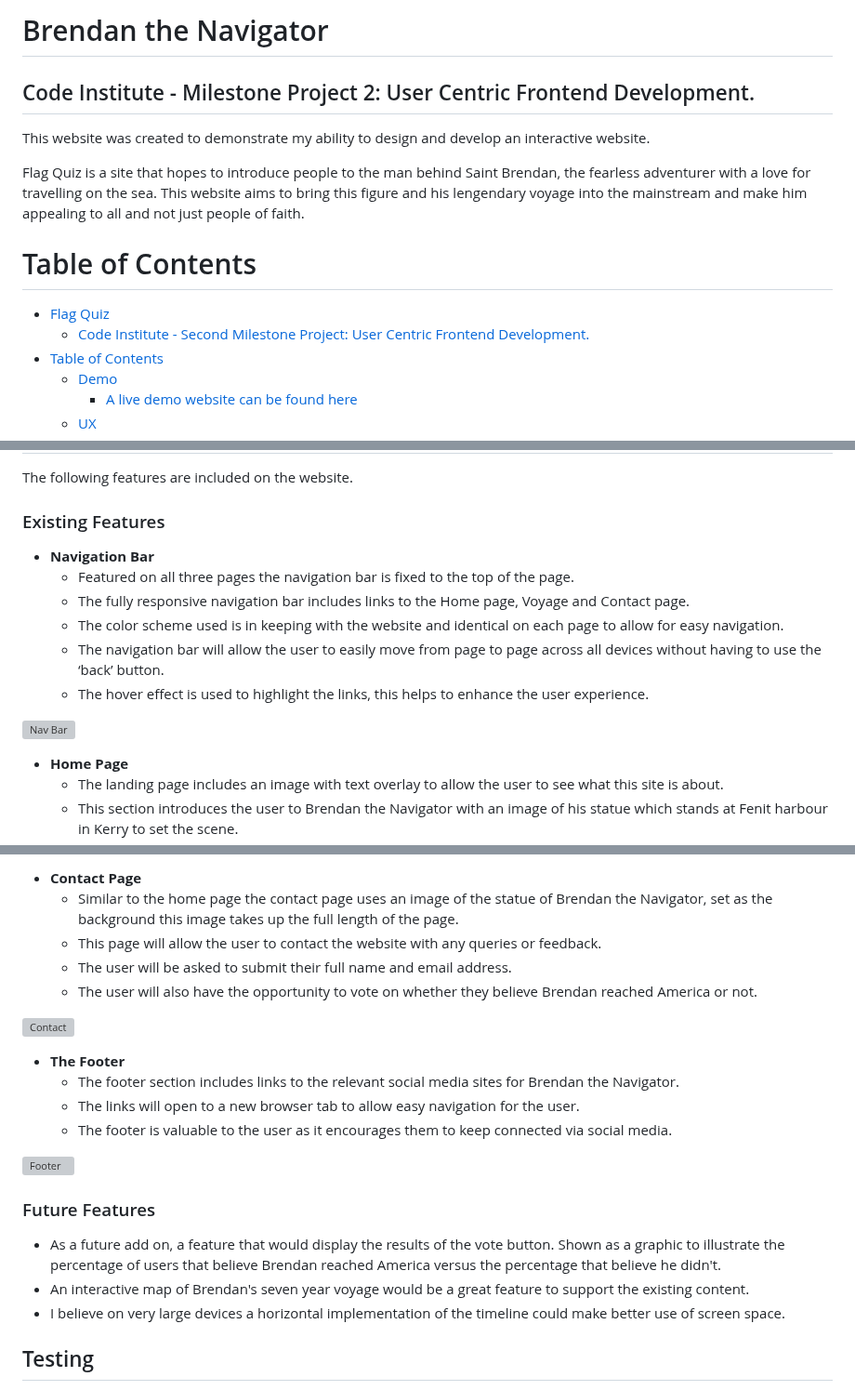
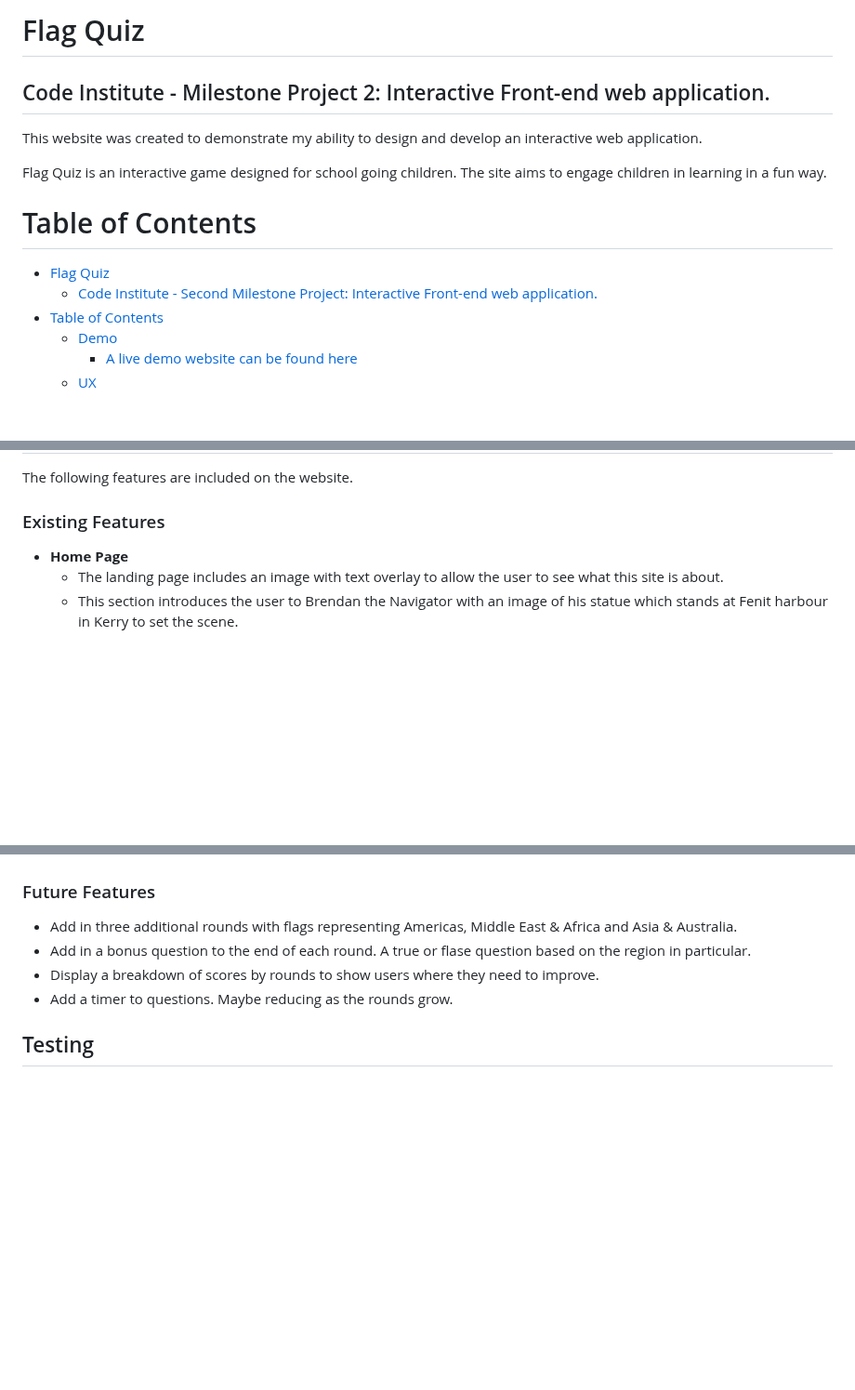
Before and after one commit to lorrainescanlon/flag-quiz, a Markdown page: README.md, 3 parts joined by grey strips. Shown at 93% size. Rendered like a GitHub page; blank space fills up the shorter version; grey boxes are pictures that could not be loaded.

```diff
--- a/README.md
+++ b/README.md
@@ -1,18 +1,17 @@
 
 
 
-# Brendan the Navigator
+# Flag Quiz
 
-## Code Institute - Milestone Project 2: User Centric Frontend Development.
+## Code Institute - Milestone Project 2: Interactive Front-end web application.
 
-This website was created to demonstrate my ability to design and develop an interactive website.
+This website was created to demonstrate my ability to design and develop an interactive web application.
 
-Flag Quiz is a site that hopes to introduce people to the man behind Saint Brendan, the fearless adventurer with a love for travelling on the sea.
-This website aims to bring this figure and his lengendary voyage into the mainstream and make him appealing to all and not just people of faith.
+Flag Quiz is an interactive game designed for school going children. The site aims to engage children in learning in a fun way.
 
 # Table of Contents
 - [Flag Quiz](#flag-quiz)
-  - [Code Institute - Second Milestone Project: User Centric Frontend Development.](#code-institute---second-milestone-project-user-centric-frontend-development)
+  - [Code Institute - Second Milestone Project: Interactive Front-end web application.](#code-institute---second-milestone-project-interactive-frontend-web-application)
 - [Table of Contents](#table-of-contents)
   - [Demo](#demo)
     - [A live demo website can be found here](#a-live-demo-of-the-website-can-be-found-here)
@@ -99,14 +95,6 @@ Fonts used are Lato and Fairplay Display.
 ## Features
 The following features are included on the website.
 ### Existing Features
-- __Navigation Bar__
-  - Featured on all three pages the navigation bar is fixed to the top of the page.
-  - The fully responsive navigation bar includes links to the Home page, Voyage and Contact page.
-  - The color scheme used is in keeping with the website and identical on each page to allow for easy navigation.
-  - The navigation bar will allow the user to easily move from page to page across all devices without having to use the ‘back’ button.
-  - The hover effect is used to highlight the links, this helps to enhance the user experience.
-
-![Nav Bar](docs/images/navbar.PNG)
 
 - __Home Page__
   - The landing page includes an image with text overlay to allow the user to see what this site is about.
@@ -133,24 +121,10 @@ The following features are included on the website.
 
-- __Contact Page__
-  - Similar to the home page the contact page uses an image of the statue of Brendan the Navigator, set as the background this image takes up the full length of the page.
-  - This page will allow the user to contact the website with any queries or feedback.
-  - The user will be asked to submit their full name and email address.
-  - The user will also have the opportunity to vote on whether they believe Brendan reached America or not.
-
-![Contact](docs/images/form.PNG)
-
-- __The Footer__
-  - The footer section includes links to the relevant social media sites for Brendan the Navigator.
-  - The links will open to a new browser tab to allow easy navigation for the user.
-  - The footer is valuable to the user as it encourages them to keep connected via social media.
-
-![Footer](docs/images/footer.PNG)
 
 ### Future Features
-- As a future add on, a feature that would display the results of the vote button. Shown as a graphic to illustrate the percentage of users
-  that believe Brendan reached America versus the percentage that believe he didn't.
-- An interactive map of Brendan's seven year voyage would be a great feature to support the existing content.
-- I believe on very large devices a horizontal implementation of the timeline could make better use of screen space.
+- Add in three additional rounds with flags representing Americas, Middle East & Africa and Asia & Australia.
+- Add in a bonus question to the end of each round. A true or flase question based on the region in particular.
+- Display a breakdown of scores by rounds to show users where they need to improve.
+- Add a timer to questions. Maybe reducing as the rounds grow.
 
 ## Testing
 - This page has been tested on different browsers such as Chrome, Firefox and Microsoft Edge.
```
Also changed, not shown: other parts of README.md (+27 -27 lines).
